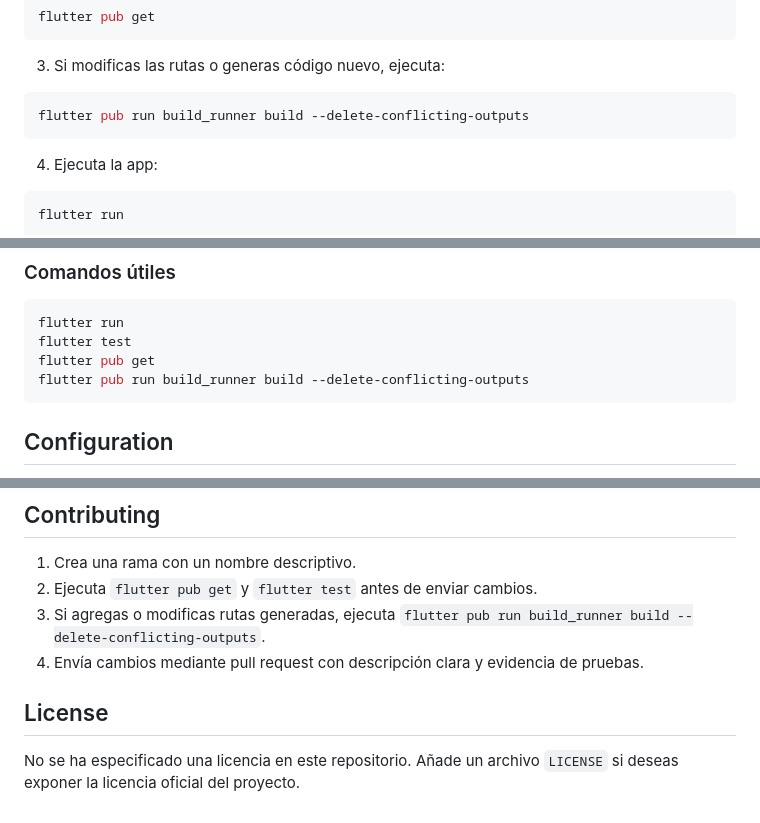
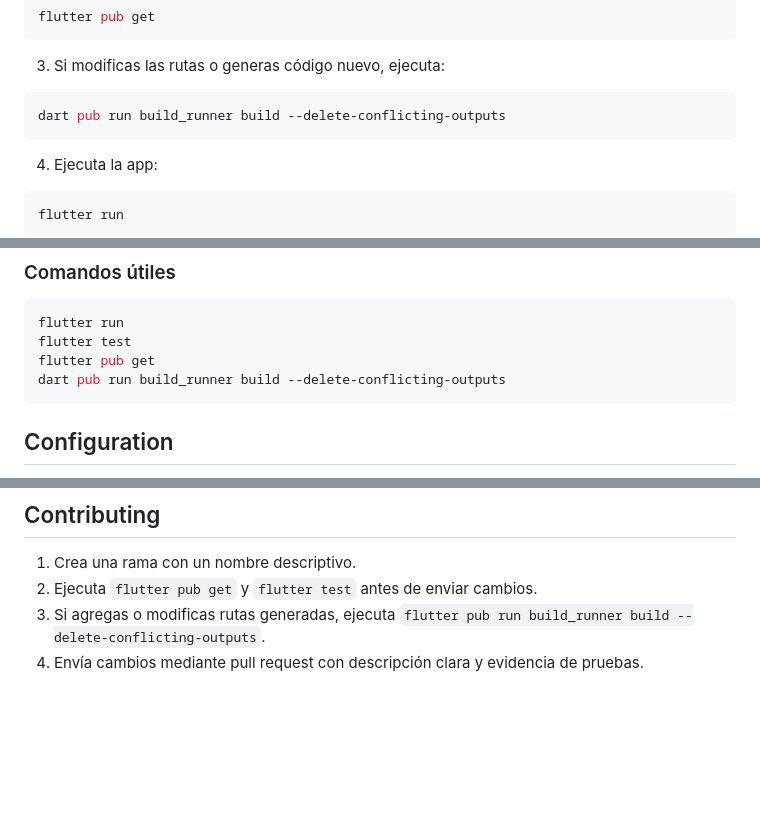
Before and after one commit to BusterAlan/traductores_proyecto_1, a Markdown page: README.md, 3 parts joined by grey strips. Drawn GitHub-style; blank space fills up the shorter version.

Commit message:
Changed in README.md flutter pub run to dart

````diff
--- a/README.md
+++ b/README.md
@@ -40,7 +40,7 @@ flutter pub get
 3. Si modificas las rutas o generas código nuevo, ejecuta:
 
 ```bash
-flutter pub run build_runner build --delete-conflicting-outputs
+dart pub run build_runner build --delete-conflicting-outputs
 ```
 
 4. Ejecuta la app:
@@ -63,7 +63,7 @@ flutter run
 flutter run
 flutter test
 flutter pub get
-flutter pub run build_runner build --delete-conflicting-outputs
+dart pub run build_runner build --delete-conflicting-outputs
 ```
 
 ## Configuration
@@ -171,7 +171,3 @@ flutter test
 2. Ejecuta `flutter pub get` y `flutter test` antes de enviar cambios.
 3. Si agregas o modificas rutas generadas, ejecuta `flutter pub run build_runner build --delete-conflicting-outputs`.
 4. Envía cambios mediante pull request con descripción clara y evidencia de pruebas.
-
-## License
-
-No se ha especificado una licencia en este repositorio. Añade un archivo `LICENSE` si deseas exponer la licencia oficial del proyecto.
````
